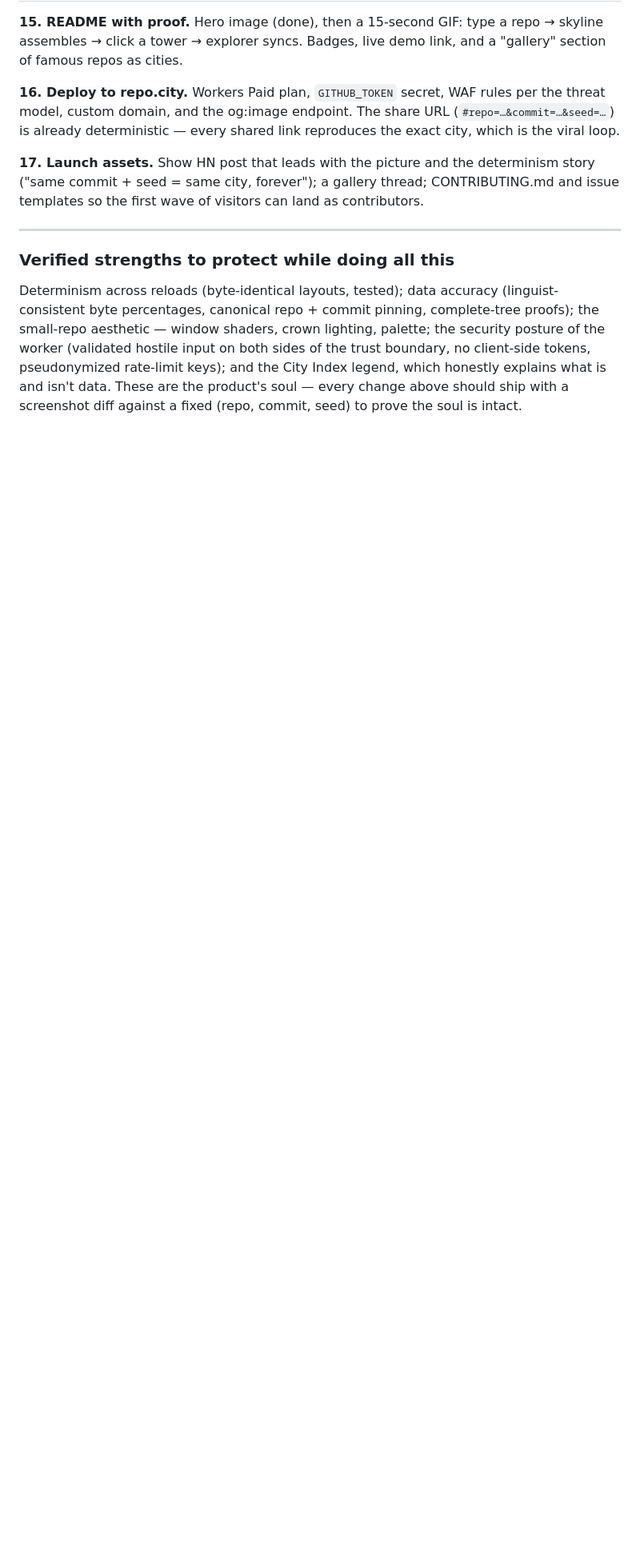
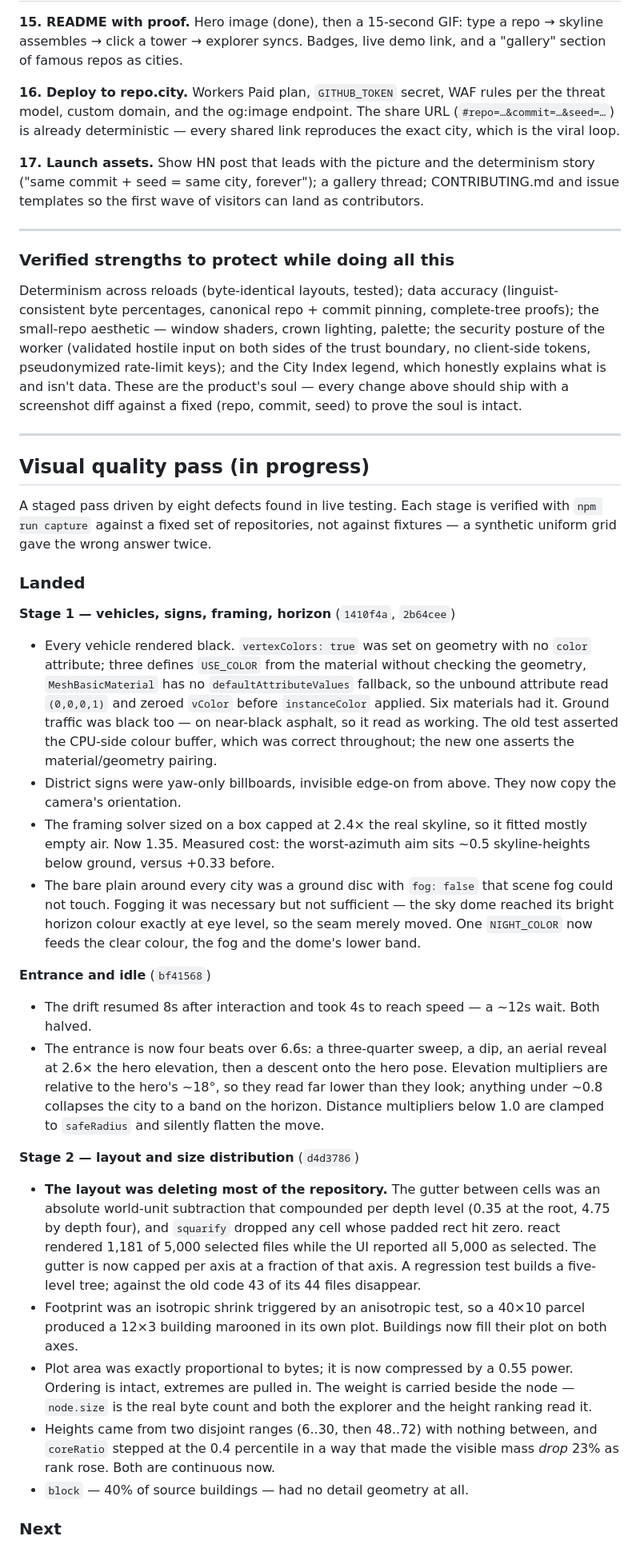
Before and after one commit to HaithamAlMaamari/RepoCity, a Markdown page: docs/ROADMAP.md, the part around one of its changes. Shown at 80% size. GitHub-like rendering; blank space fills up the shorter version.

Commit message:
Record the visual quality pass in the roadmap
Stages 1 and 2 have landed, and two of the defects turned out to be
more serious than reported -- the layout was silently deleting 76% of
the repository, and every vehicle in the scene was black, not just the
flying ones. Both are worth the roadmap remembering, along with the
measurements behind the camera and entrance tuning and the reason the
reference framing is still blocked.

Also records what the next two stages actually have to change, so the
work does not have to be re-derived.

Co-Authored-By: Claude Opus 5 (1M context) <noreply@anthropic.com>

```diff
--- a/docs/ROADMAP.md
+++ b/docs/ROADMAP.md
@@ -60,3 +62,34 @@ The `torvalds/linux` chip — in the app's own header — fails with "GitHub ret
 ### Verified strengths to protect while doing all this
 
 Determinism across reloads (byte-identical layouts, tested); data accuracy (linguist-consistent byte percentages, canonical repo + commit pinning, complete-tree proofs); the small-repo aesthetic — window shaders, crown lighting, palette; the security posture of the worker (validated hostile input on both sides of the trust boundary, no client-side tokens, pseudonymized rate-limit keys); and the City Index legend, which honestly explains what is and isn't data. These are the product's soul — every change above should ship with a screenshot diff against a fixed (repo, commit, seed) to prove the soul is intact.
+
+---
+
+## Visual quality pass (in progress)
+
+A staged pass driven by eight defects found in live testing. Each stage is verified with `npm run capture` against a fixed set of repositories, not against fixtures — a synthetic uniform grid gave the wrong answer twice.
+
+### Landed
+
+**Stage 1 — vehicles, signs, framing, horizon** (`1410f4a`, `2b64cee`)
+
+- Every vehicle rendered black. `vertexColors: true` was set on geometry with no `color` attribute; three defines `USE_COLOR` from the material without checking the geometry, `MeshBasicMaterial` has no `defaultAttributeValues` fallback, so the unbound attribute read `(0,0,0,1)` and zeroed `vColor` before `instanceColor` applied. Six materials had it. Ground traffic was black too — on near-black asphalt, so it read as working. The old test asserted the CPU-side colour buffer, which was correct throughout; the new one asserts the material/geometry pairing.
+- District signs were yaw-only billboards, invisible edge-on from above. They now copy the camera's orientation.
+- The framing solver sized on a box capped at 2.4× the real skyline, so it fitted mostly empty air. Now 1.35. Measured cost: the worst-azimuth aim sits ~0.5 skyline-heights below ground, versus +0.33 before.
+- The bare plain around every city was a ground disc with `fog: false` that scene fog could not touch. Fogging it was necessary but not sufficient — the sky dome reached its bright horizon colour exactly at eye level, so the seam merely moved. One `NIGHT_COLOR` now feeds the clear colour, the fog and the dome's lower band.
+
+**Entrance and idle** (`bf41568`)
+
+- The drift resumed 8s after interaction and took 4s to reach speed — a ~12s wait. Both halved.
+- The entrance is now four beats over 6.6s: a three-quarter sweep, a dip, an aerial reveal at 2.6× the hero elevation, then a descent onto the hero pose. Elevation multipliers are relative to the hero's ~18°, so they read far lower than they look; anything under ~0.8 collapses the city to a band on the horizon. Distance multipliers below 1.0 are clamped to `safeRadius` and silently flatten the move.
+
+**Stage 2 — layout and size distribution** (`d4d3786`)
+
+- **The layout was deleting most of the repository.** The gutter between cells was an absolute world-unit subtraction that compounded per depth level (0.35 at the root, 4.75 by depth four), and `squarify` dropped any cell whose padded rect hit zero. react rendered 1,181 of 5,000 selected files while the UI reported all 5,000 as selected. The gutter is now capped per axis at a fraction of that axis. A regression test builds a five-level tree; against the old code 43 of its 44 files disappear.
+- Footprint was an isotropic shrink triggered by an anisotropic test, so a 40×10 parcel produced a 12×3 building marooned in its own plot. Buildings now fill their plot on both axes.
+- Plot area was exactly proportional to bytes; it is now compressed by a 0.55 power. Ordering is intact, extremes are pulled in. The weight is carried beside the node — `node.size` is the real byte count and both the explorer and the height ranking read it.
+- Heights came from two disjoint ranges (6..30, then 48..72) with nothing between, and `coreRatio` stepped at the 0.4 percentile in a way that made the visible mass *drop* 23% as rank rose. Both are continuous now.
+- `block` — 40% of source buildings — had no detail geometry at all.
+
+### Next
+
```
Also changed, not shown: other parts of docs/ROADMAP.md (+7 -0 lines).
